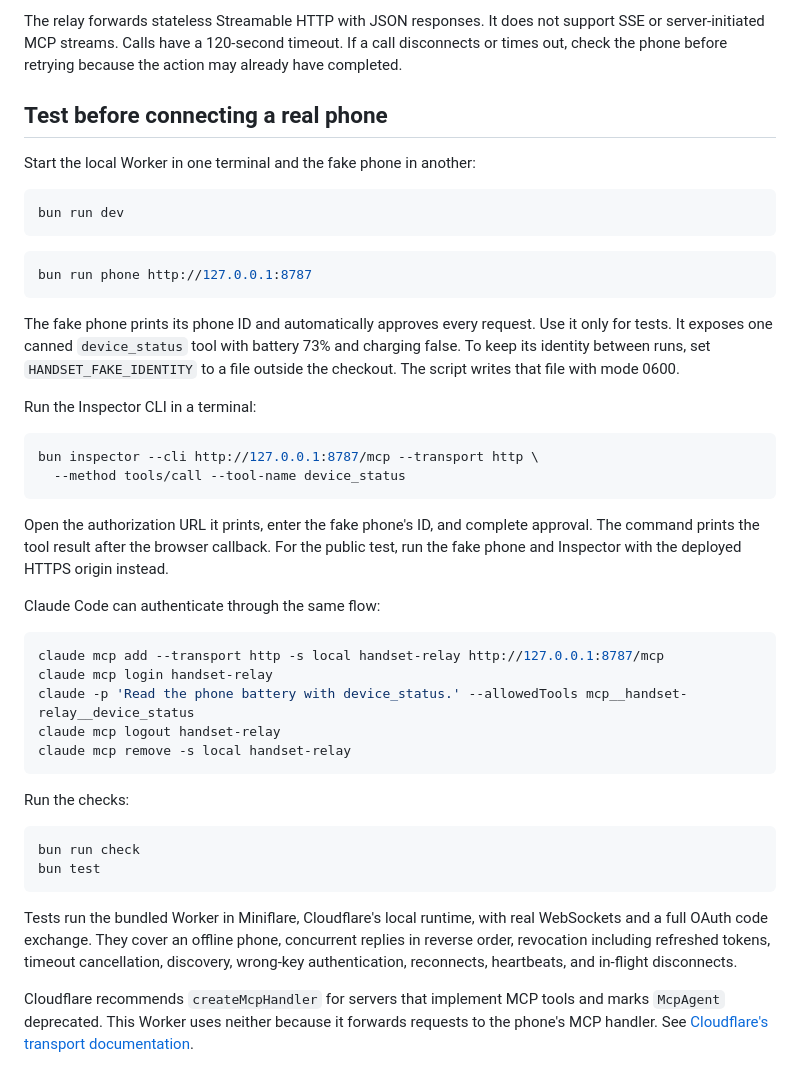
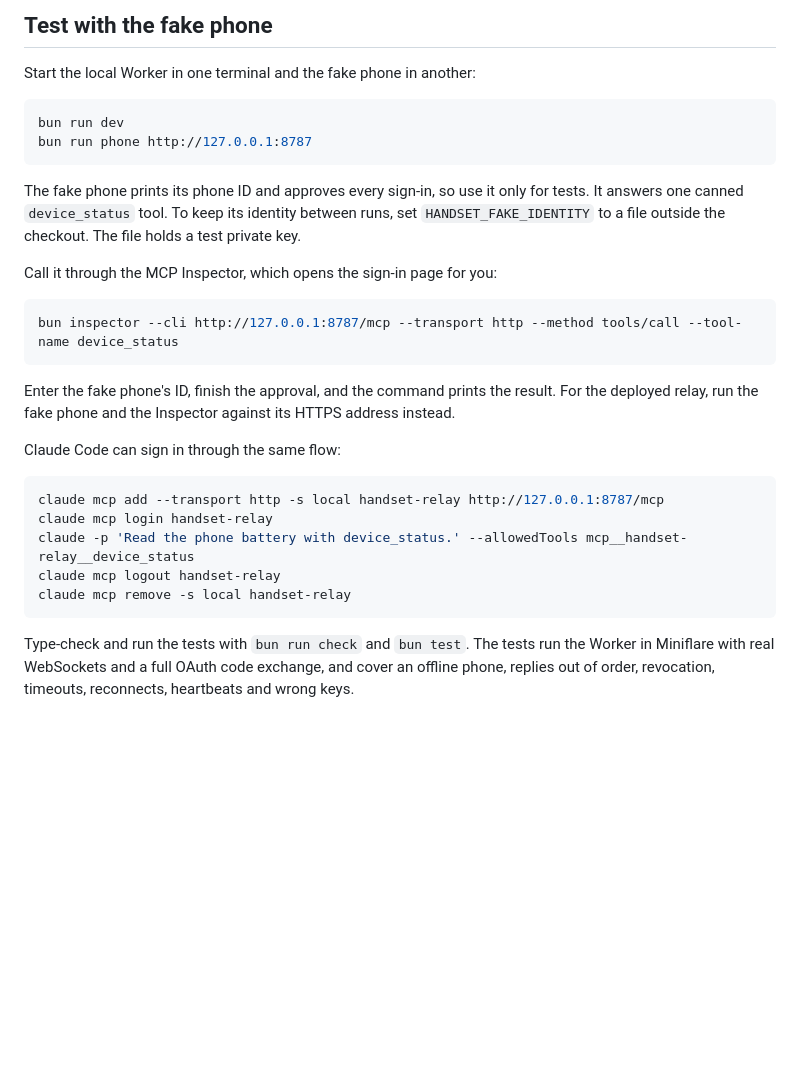
Before and after one commit to triptu/handset, a Markdown page: relay/README.md, the part around one of its changes. GitHub-like rendering; blank space fills up the shorter version.

````diff
--- a/relay/README.md
+++ b/relay/README.md
@@ -55,30 +46,24 @@ Remove an agent in Handset to revoke its grant immediately. Revocation also bloc
 
-The relay forwards stateless Streamable HTTP with JSON responses. It does not support SSE or server-initiated MCP streams. Calls have a 120-second timeout. If a call disconnects or times out, check the phone before retrying because the action may already have completed.
-
-## Test before connecting a real phone
+## Test with the fake phone
 
 Start the local Worker in one terminal and the fake phone in another:
 
 ```sh
 bun run dev
-```
-
-```sh
 bun run phone http://127.0.0.1:8787
 ```
 
-The fake phone prints its phone ID and automatically approves every request. Use it only for tests. It exposes one canned `device_status` tool with battery 73% and charging false. To keep its identity between runs, set `HANDSET_FAKE_IDENTITY` to a file outside the checkout. The script writes that file with mode 0600.
+The fake phone prints its phone ID and approves every sign-in, so use it only for tests. It answers one canned `device_status` tool. To keep its identity between runs, set `HANDSET_FAKE_IDENTITY` to a file outside the checkout. The file holds a test private key.
 
-Run the Inspector CLI in a terminal:
+Call it through the MCP Inspector, which opens the sign-in page for you:
 
 ```sh
-bun inspector --cli http://127.0.0.1:8787/mcp --transport http \
-  --method tools/call --tool-name device_status
+bun inspector --cli http://127.0.0.1:8787/mcp --transport http --method tools/call --tool-name device_status
 ```
 
-Open the authorization URL it prints, enter the fake phone's ID, and complete approval. The command prints the tool result after the browser callback. For the public test, run the fake phone and Inspector with the deployed HTTPS origin instead.
+Enter the fake phone's ID, finish the approval, and the command prints the result. For the deployed relay, run the fake phone and the Inspector against its HTTPS address instead.
 
-Claude Code can authenticate through the same flow:
+Claude Code can sign in through the same flow:
 
 ```sh
 claude mcp add --transport http -s local handset-relay http://127.0.0.1:8787/mcp
@@ -88,13 +73,4 @@ claude mcp logout handset-relay
 claude mcp remove -s local handset-relay
 ```
 
-Run the checks:
-
-```sh
-bun run check
-bun test
-```
-
-Tests run the bundled Worker in Miniflare, Cloudflare's local runtime, with real WebSockets and a full OAuth code exchange. They cover an offline phone, concurrent replies in reverse order, revocation including refreshed tokens, timeout cancellation, discovery, wrong-key authentication, reconnects, heartbeats, and in-flight disconnects.
-
-Cloudflare recommends `createMcpHandler` for servers that implement MCP tools and marks `McpAgent` deprecated. This Worker uses neither because it forwards requests to the phone's MCP handler. See [Cloudflare's transport documentation](https://developers.cloudflare.com/agents/model-context-protocol/protocol/transport/).
+Type-check and run the tests with `bun run check` and `bun test`. The tests run the Worker in Miniflare with real WebSockets and a full OAuth code exchange, and cover an offline phone, replies out of order, revocation, timeouts, reconnects, heartbeats and wrong keys.
````
Also changed, not shown: other parts of relay/README.md (+16 -25 lines).
